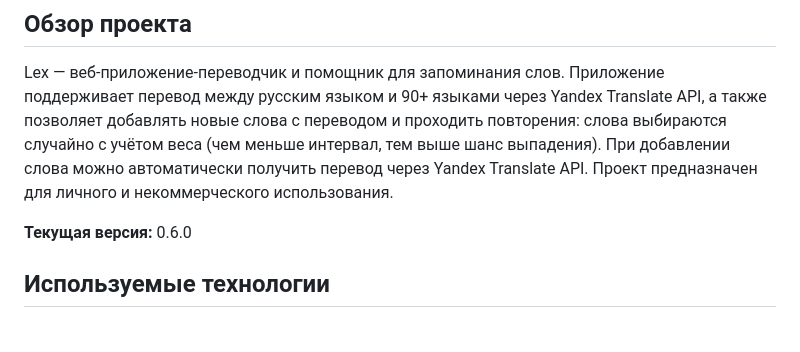
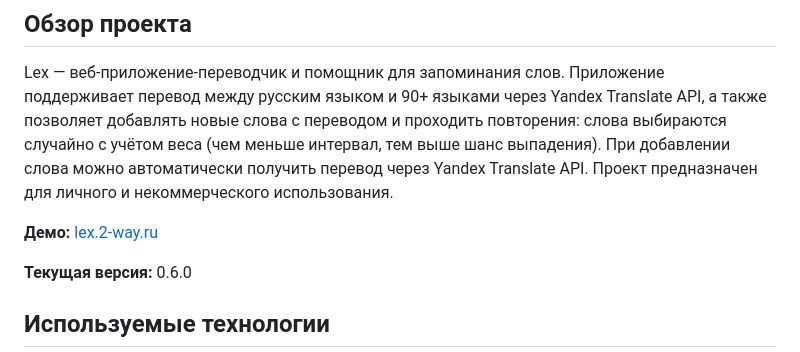
Before and after one commit to Onoiro/lex, a Markdown page: KODA.md, the part around the change. Rendered like a GitHub page; blank space fills up the shorter version.

```diff
--- a/KODA.md
+++ b/KODA.md
@@ -2,6 +2,8 @@
 
 ## Обзор проекта
 Lex — веб-приложение-переводчик и помощник для запоминания слов. Приложение поддерживает перевод между русским языком и 90+ языками через Yandex Translate API, а также позволяет добавлять новые слова с переводом и проходить повторения: слова выбираются случайно с учётом веса (чем меньше интервал, тем выше шанс выпадения). При добавлении слова можно автоматически получить перевод через Yandex Translate API. Проект предназначен для личного и некоммерческого использования.
+
+**Демо:** [lex.2-way.ru](https://lex.2-way.ru)
 
 **Текущая версия:** 0.6.0
 
```
Also changed, not shown: README.md (+2 -0 lines).
